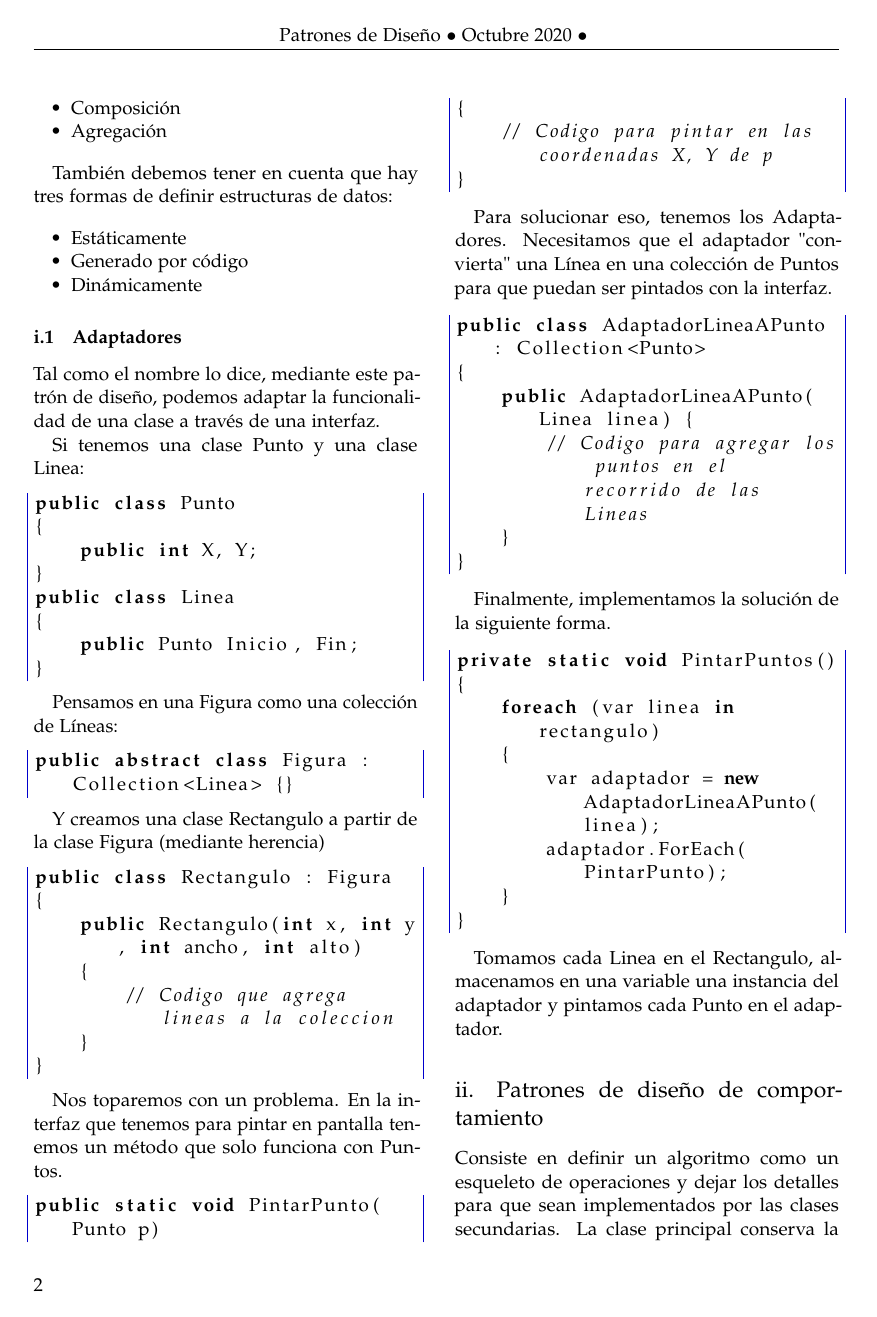
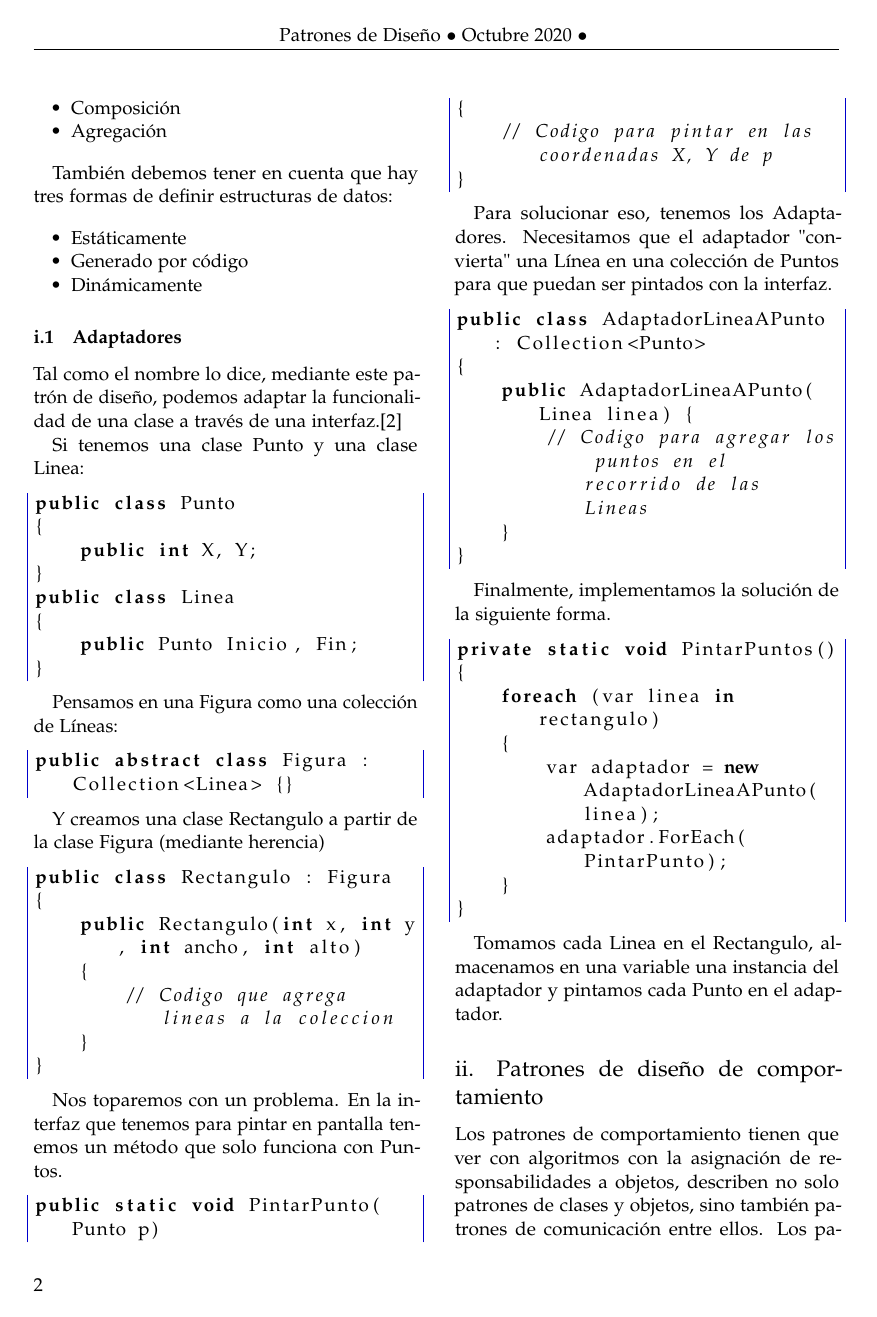
Before and after one commit to P-TaquilaCc/Trabajo01-PatronesDise-o, a LaTeX paper (articulo.tex): page 2 of 6. The pictures show the PDF file articulo.pdf that the author committed with the source.

Commit message:
ultimos cambios

```diff
--- a/articulo.tex
+++ b/articulo.tex
@@ -145,7 +145,7 @@ También debemos tener en cuenta que hay tres formas de definir estructuras de d
 
 \subsubsection{Adaptadores}
 
-Tal como el nombre lo dice, mediante este patrón de diseño, podemos adaptar la funcionalidad de una clase a través de una interfaz.
+Tal como el nombre lo dice, mediante este patrón de diseño, podemos adaptar la funcionalidad de una clase a través de una interfaz.[2]
 
 Si tenemos una clase Punto y una clase Linea:
 \lstset{breaklines=true,style=sharpc}
@@ -215,8 +215,9 @@ Tomamos cada Linea en el Rectangulo, almacenamos en una variable una instancia d
 
 
 \subsection{Patrones de diseño de comportamiento}
-Consiste en definir un algoritmo como un esqueleto de operaciones y dejar los detalles para que sean implementados por las clases secundarias. La clase principal conserva la estructura y secuencia general del algoritmo.\\
+Los patrones de comportamiento tienen que ver con algoritmos con la asignación de responsabilidades a objetos, describen no solo patrones de clases y objetos, sino también patrones de comunicación entre ellos. Los patrones de comportamiento basados en clases usan la herencia para distribuir el comportamiento entre clases.[3]
 
-Es decir usa la herencia para la distribución del comportamiento. En el patrón del método de plantilla,  un algoritmo particular se define en el método de plantilla, pero los pasos exactos de este algoritmo se pueden definir en subclases. El método de plantilla se implementa en una clase abstracta.\\
+\smallskip
+\textbf{2.1. Template method (Método plantilla)}
+Consiste en definir un algoritmo como un esqueleto de operaciones y dejar los detalles para que sean implementados por las clases secundarias. La clase principal conserva la estructura y secuencia general del algoritmo.[3]
 
-Ejemplo: Comida es una clase abstracta con un método de plantilla llamado imprimir () que define los pasos involucrados en una comida. Declaramos el método como final para que no se pueda anular.\\
```
Also changed, not shown: Imagenes/imagen5.png, articulo.pdf, articulo.tex (15 more changed lines), 4 other files.
